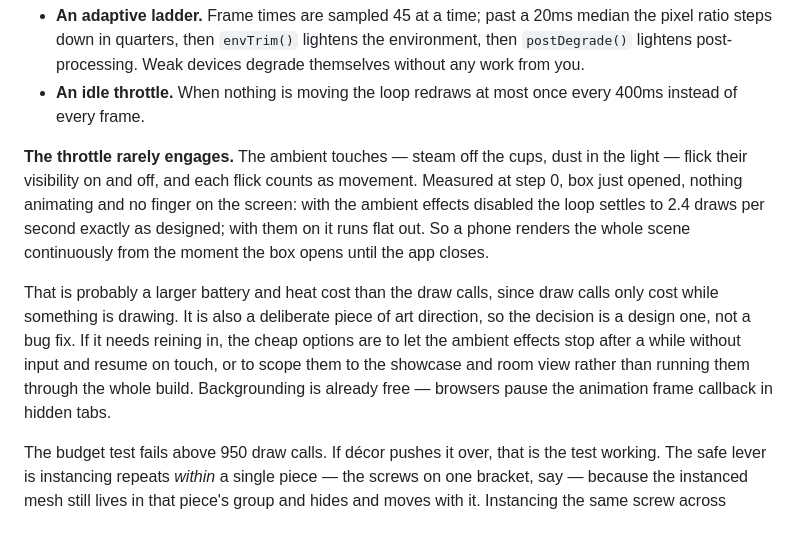
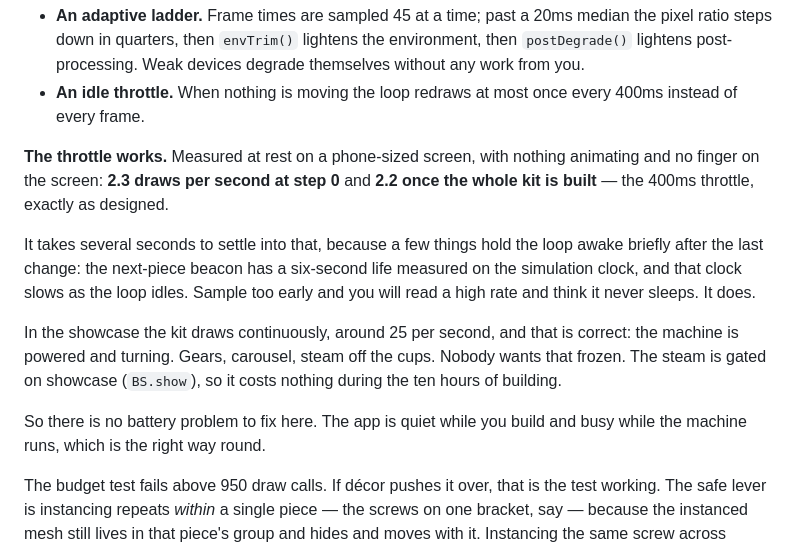
Before and after one commit to imtheSNT/midnight-espresso-works, a Markdown page: README.md, the part around the change. GitHub-like rendering.

Commit message:
Correct the battery note: the throttle does work
The earlier note said the idle throttle rarely engages and a phone renders the scene continuously from the moment the box opens. That was wrong, and this replaces it. It was my second wrong claim in this section, so the numbers are all re-measured.

At rest on a phone-sized screen, nothing animating, no finger on the screen: 2.3 draws per second at step 0 and 2.2 with the whole kit built. That is the 400ms throttle doing exactly its job.

What fooled me is that it takes several seconds to settle. The next-piece beacon has a six-second life measured on the simulation clock, and that clock slows as the loop idles, so an early sample reads high. My first measurement waited about one and a half seconds and read 17 to 26 per second; waiting properly gives 2.2.

The showcase does draw continuously, around 25 per second, but that is the machine powered and turning rather than stray particles, and the steam is gated on BS.show so it costs nothing across the ten hours of building. Quiet while you build, busy while the machine runs, which is the right way round.

No change to the kit. There was nothing to fix.

Co-Authored-By: Claude Opus 5 <noreply@anthropic.com>
Claude-Session: https://claude.ai/code/session_016ixhM4jvGUdDQJWXZLohwC

```diff
--- a/README.md
+++ b/README.md
@@ -93,21 +93,22 @@ Two mitigations already exist and are worth knowing before adding more:
 - **An idle throttle.** When nothing is moving the loop redraws at most once
   every 400ms instead of every frame.
 
-**The throttle rarely engages.** The ambient touches — steam off the cups, dust
-in the light — flick their visibility on and off, and each flick counts as
-movement. Measured at step 0, box just opened, nothing animating and no finger
-on the screen: with the ambient effects disabled the loop settles to 2.4 draws
-per second exactly as designed; with them on it runs flat out. So a phone
-renders the whole scene continuously from the moment the box opens until the
-app closes.
+**The throttle works.** Measured at rest on a phone-sized screen, with nothing
+animating and no finger on the screen: **2.3 draws per second at step 0** and
+**2.2 once the whole kit is built** — the 400ms throttle, exactly as designed.
 
-That is probably a larger battery and heat cost than the draw calls, since draw
-calls only cost while something is drawing. It is also a deliberate piece of
-art direction, so the decision is a design one, not a bug fix. If it needs
-reining in, the cheap options are to let the ambient effects stop after a while
-without input and resume on touch, or to scope them to the showcase and room
-view rather than running them through the whole build. Backgrounding is already
-free — browsers pause the animation frame callback in hidden tabs.
+It takes several seconds to settle into that, because a few things hold the loop
+awake briefly after the last change: the next-piece beacon has a six-second life
+measured on the simulation clock, and that clock slows as the loop idles. Sample
+too early and you will read a high rate and think it never sleeps. It does.
+
+In the showcase the kit draws continuously, around 25 per second, and that is
+correct: the machine is powered and turning. Gears, carousel, steam off the cups.
+Nobody wants that frozen. The steam is gated on showcase (`BS.show`), so it costs
+nothing during the ten hours of building.
+
+So there is no battery problem to fix here. The app is quiet while you build and
+busy while the machine runs, which is the right way round.
 
 The budget test fails above 950 draw calls. If décor pushes it over, that is
 the test working. The safe lever is instancing repeats *within* a single piece
```
